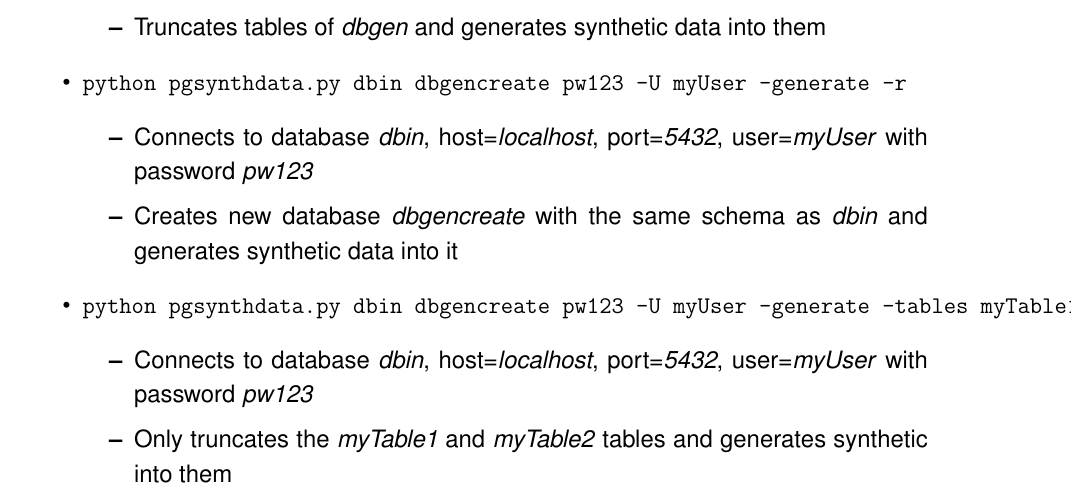
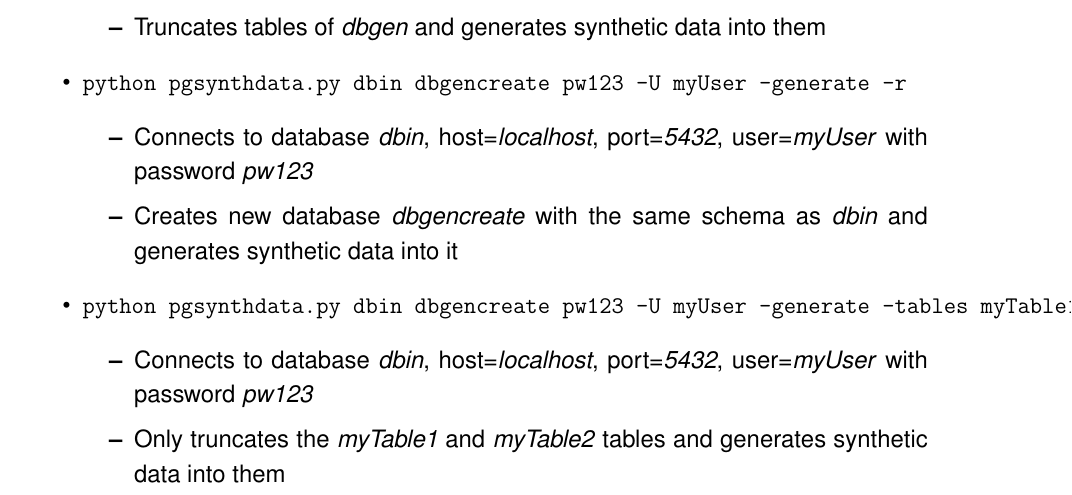
Before and after one commit to itstriolink/pgsynthdata, a LaTeX thesis (documentation/Seminar.tex, which reads documentation/Chapters/pgsynthdata_Tool.tex): part of page 14 of 26, cut so that both start at the same text. Compiled offline with pdfLaTeX.

Commit message:
Small docu changes

```diff
--- a/documentation/Chapters/pgsynthdata_Tool.tex
+++ b/documentation/Chapters/pgsynthdata_Tool.tex
@@ -64,7 +64,7 @@ The tool is somehow split into two parts. The first part is the database connect
 	\item \mintinline[breaklines]{bash}{python pgsynthdata.py dbin dbgencreate pw123 -U myUser -generate -tables myTable1, myTable2}
 	\begin{itemize}
 		\item Connects to database \textit{dbin}, host=\textit{localhost}, port=\textit{5432}, user=\textit{myUser} with password \textit{pw123}
-		\item Only truncates the \textit{myTable1} and \textit{myTable2} tables and generates synthetic into them
+		\item Only truncates the \textit{myTable1} and \textit{myTable2} tables and generates synthetic data into them
 	\end{itemize}
 \end{itemize}
 \newpage
```
Also changed, not shown: 1 other file.
